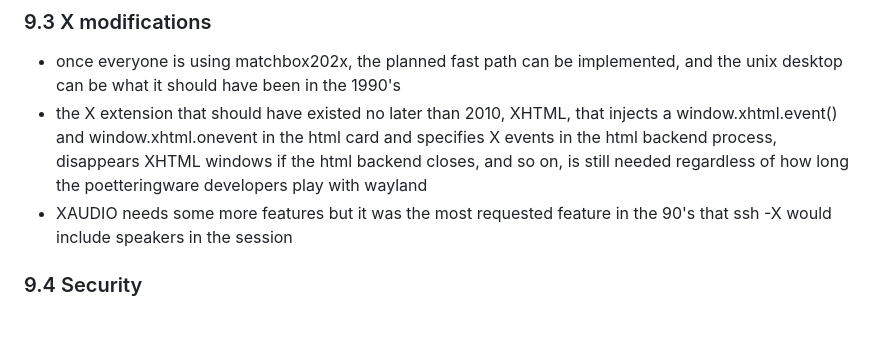
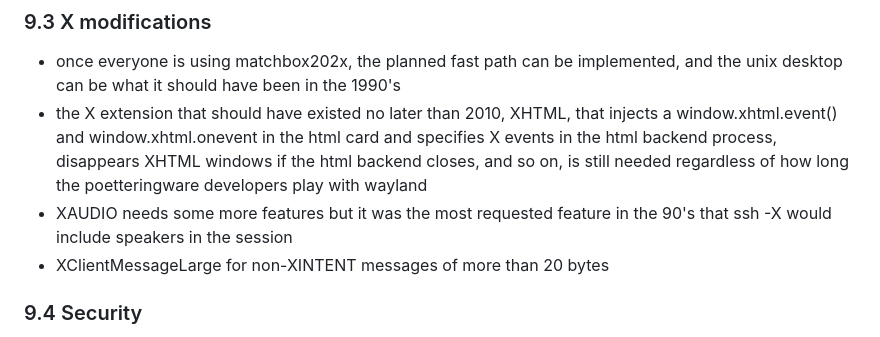
Before and after one commit to loosestrife/matchbox202x, a Markdown page: README.md, the part around the change. Rendered like a GitHub page.

```diff
--- a/README.md
+++ b/README.md
@@ -522,6 +522,7 @@ If `Producer.Node != Consumer.Node`, the control plane emits an `XBlobStreamedCh
 * once everyone is using matchbox202x, the planned fast path can be implemented, and the unix desktop can be what it should have been in the 1990's
 * the X extension that should have existed no later than 2010, XHTML, that injects a window.xhtml.event() and window.xhtml.onevent in the html card and specifies X events in the html backend process, disappears XHTML windows if the html backend closes, and so on, is still needed regardless of how long the poetteringware developers play with wayland
 * XAUDIO needs some more features but it was the most requested feature in the 90's that ssh -X would include speakers in the session
+* XClientMessageLarge for non-XINTENT messages of more than 20 bytes
 
 
 ### 9.4 Security
```
Also changed, not shown: polyfills.md (+12 -4 lines).
